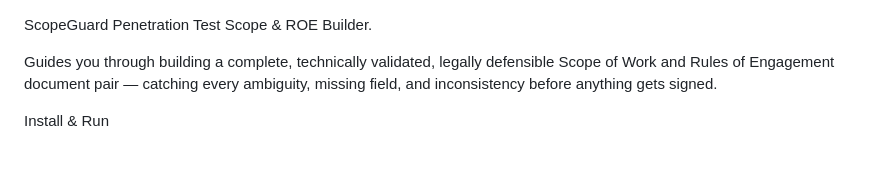
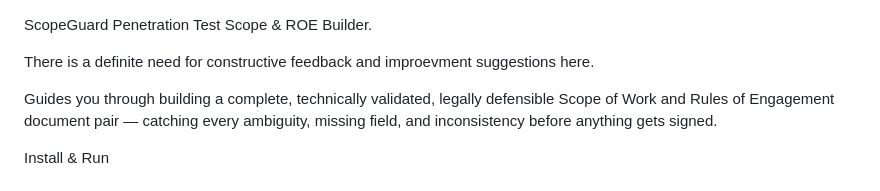
Before and after one commit to 0x4E4558/scopeguard, a Markdown page: README.md, the part around the change. GitHub-like rendering; blank space fills up the shorter version.

Commit message:
Request feedback for ScopeGuard documentation
Added a section requesting feedback and improvement suggestions.

```diff
--- a/README.md
+++ b/README.md
@@ -1,5 +1,7 @@
 ScopeGuard
 Penetration Test Scope & ROE Builder.
+
+There is a definite need for constructive feedback and improevment suggestions here.
 
 Guides you through building a complete, technically validated, legally defensible Scope of Work and Rules of Engagement document pair — catching every ambiguity, missing field, and inconsistency before anything gets signed.
 
```
